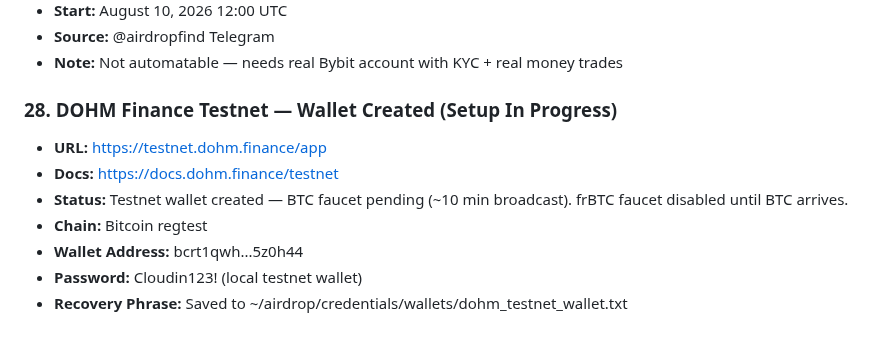
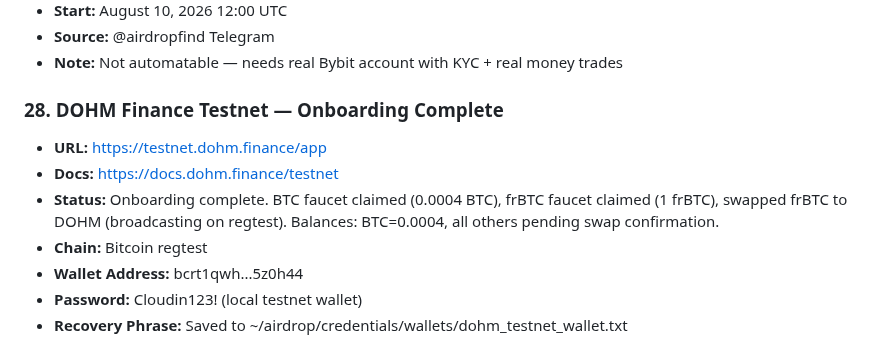
Before and after one commit to ayonclaw/airdrop-tracker, a Markdown page: projects.md, the part around the change. GitHub-like rendering.

Commit message:
Update DOHM: onboarding complete, faucet+swap done

```diff
--- a/projects.md
+++ b/projects.md
@@ -668,10 +668,10 @@
 - **Source:** @airdropfind Telegram
 - **Note:** Not automatable — needs real Bybit account with KYC + real money trades
 
-### 28. DOHM Finance Testnet — Wallet Created (Setup In Progress)
+### 28. DOHM Finance Testnet — Onboarding Complete
 - **URL:** https://testnet.dohm.finance/app
 - **Docs:** https://docs.dohm.finance/testnet
-- **Status:** Testnet wallet created — BTC faucet pending (~10 min broadcast). frBTC faucet disabled until BTC arrives.
+- **Status:** Onboarding complete. BTC faucet claimed (0.0004 BTC), frBTC faucet claimed (1 frBTC), swapped frBTC to DOHM (broadcasting on regtest). Balances: BTC=0.0004, all others pending swap confirmation.
 - **Chain:** Bitcoin regtest
 - **Wallet Address:** bcrt1qwh...5z0h44
 - **Password:** Cloudin123! (local testnet wallet)
```
